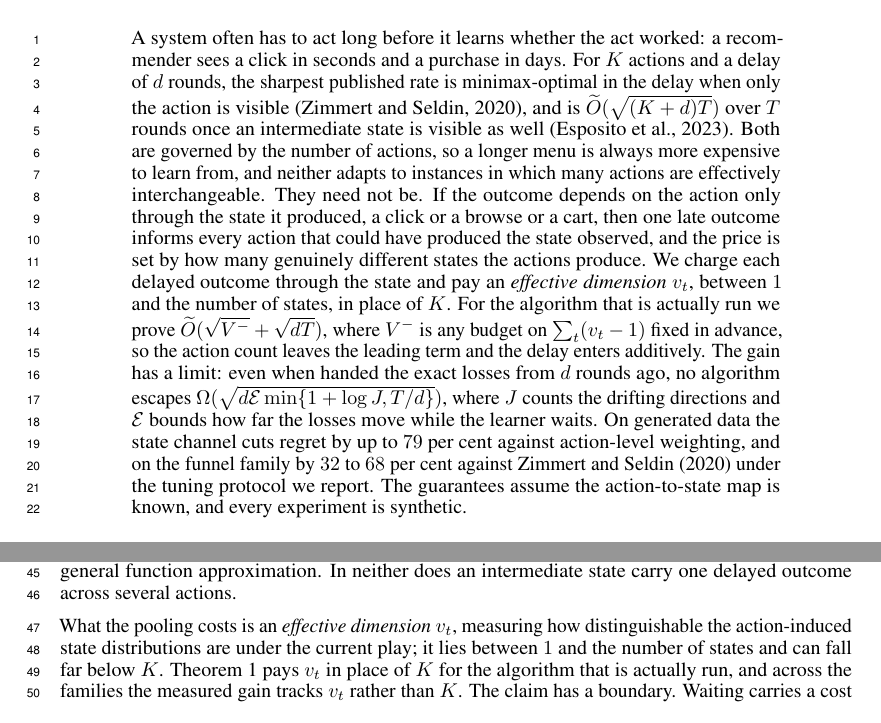
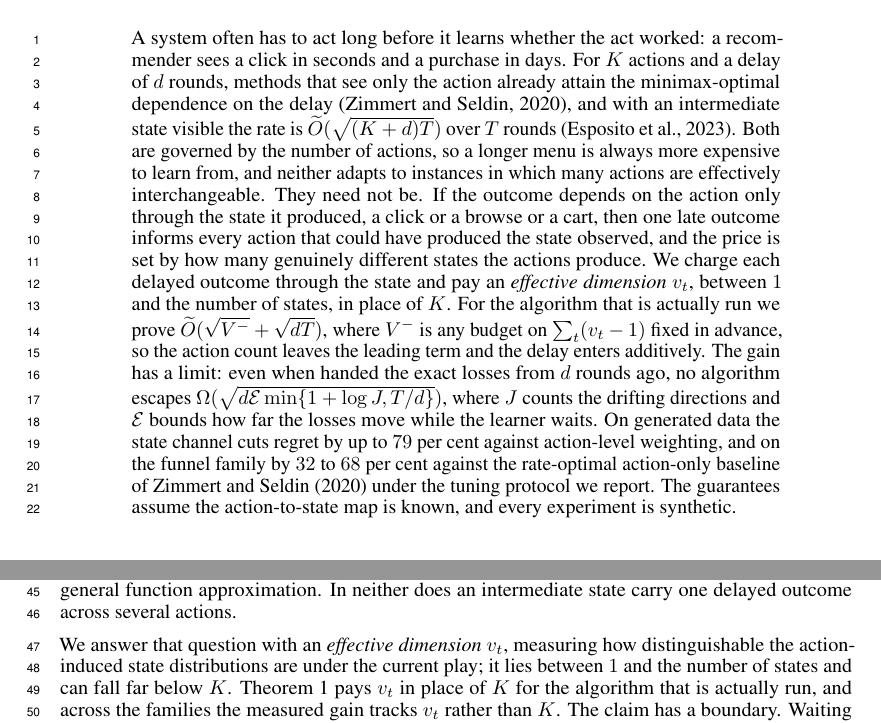
Before and after one commit to melikabaghi/state-exp3, a LaTeX paper (paper/main.tex): two parts of pages 1 and 2 of 15, joined at a grey line, cut so that both start at the same text. Compiled offline with pdfLaTeX.

Commit message:
Stop the abstract claiming a 2020 paper is the sharpest published rate
"The sharpest published rate is minimax-optimal in the delay (Zimmert and
Seldin, 2020)" invites the question the paper does not want asked: sharpest, in
2026, from 2020? Recency was never the point. The property is, and the abstract
now states it: methods that see only the action already attain the
minimax-optimal dependence on the delay. Nothing about who published last.

Where the experimental comparison appears, that baseline is named for what makes
it the right comparator, the rate-optimal action-only one, so a reader meeting a
six-year-old citation in a results sentence is told why it is there rather than
left to wonder.

The introduction asked what the action-to-state structure buys and then answered
it in a sentence that did not sound like an answer. It opens "We answer that
question with an effective dimension" now, with the referent named because the
question sits two sentences back behind the related work.

Not adopted from the suggestion: the contrast that action-only methods scale
with K while intermediate-observation ones do not, since both do and the paper
says so; "matching boundary", since the two bounds lie on different axes and do
not meet; and "single-copy", which stopped meaning anything when copies left the
body.

Co-Authored-By: Claude Opus 5 <noreply@anthropic.com>

```diff
--- a/paper/main.tex
+++ b/paper/main.tex
@@ -46,10 +46,10 @@ Integration of Machine Learning for Uncertainty-Aware Decision-Making}
 
 \begin{abstract}
 A system often has to act long before it learns whether the act worked: a recommender sees a click
-in seconds and a purchase in days. For $K$ actions and a delay of $d$ rounds, the sharpest published
-rate is minimax-optimal in the delay when only the action is visible \citep{zimmert2020}, and is
-$\Ot(\sqrt{(K+d)T})$ over $T$ rounds once an intermediate state is visible as well
-\citep{esposito2023}. Both are
+in seconds and a purchase in days. For $K$ actions and a delay of $d$ rounds, methods that see only the
+action already attain the minimax-optimal dependence on the delay \citep{zimmert2020}, and with an
+intermediate state visible the rate is $\Ot(\sqrt{(K+d)T})$ over $T$ rounds \citep{esposito2023}.
+Both are
 governed by the number of actions, so a longer menu is always more expensive to learn from, and
 neither adapts to instances in which many actions are effectively interchangeable. They need not
 be. If the outcome depends on the action only through the state it produced, a click or a browse or
@@ -62,7 +62,8 @@ action count leaves the leading term and the delay enters additively. The gain h
 $\Omega(\sqrt{d\mathcal E\min\{1+\log J,T/d\}})$, where $J$ counts the drifting directions and
 $\mathcal E$ bounds how far the losses move while the learner waits. On generated data the state
 channel cuts regret by up to $79$ per cent against action-level weighting, and on the funnel family
-by $32$ to $68$ per cent against \citet{zimmert2020} under the tuning protocol we report. The
+by $32$ to $68$ per cent against the rate-optimal action-only baseline of \citet{zimmert2020}
+under the tuning protocol we report. The
 guarantees assume the action-to-state map is known, and every experiment is synthetic.
 \end{abstract}
 
@@ -94,9 +95,9 @@ observations themselves evolve, and \citet{levy2025} treat contextual actions un
 general function approximation. In neither does an intermediate state carry one delayed outcome
 across several actions.
 
-What the pooling costs is an \emph{effective dimension} $v_t$, measuring how distinguishable the
-action-induced state distributions are under the current play; it lies between $1$ and the number
-of states and can fall far below $K$. Theorem~\ref{thm:m1} pays $v_t$ in place of $K$ for the
+We answer that question with an \emph{effective dimension} $v_t$, measuring how distinguishable
+the action-induced state distributions are under the current play; it lies between $1$ and the
+number of states and can fall far below $K$. Theorem~\ref{thm:m1} pays $v_t$ in place of $K$ for the
 algorithm that is actually run, and across the families the measured gain tracks $v_t$ rather
 than $K$. The claim has a boundary. Waiting
 carries a cost of its own, which sharing cannot remove. Writing
```
Also changed, not shown: paper/main.pdf.
